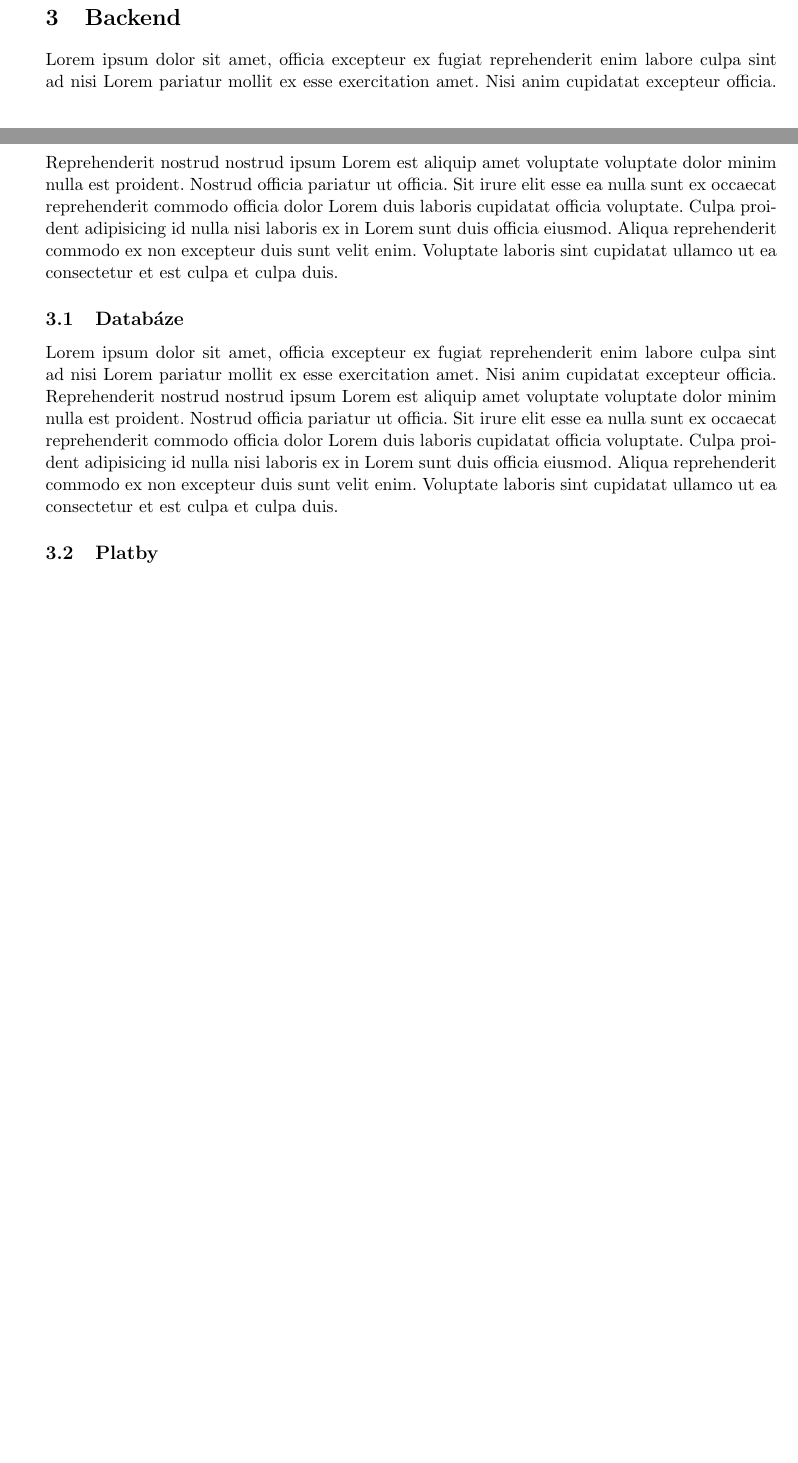
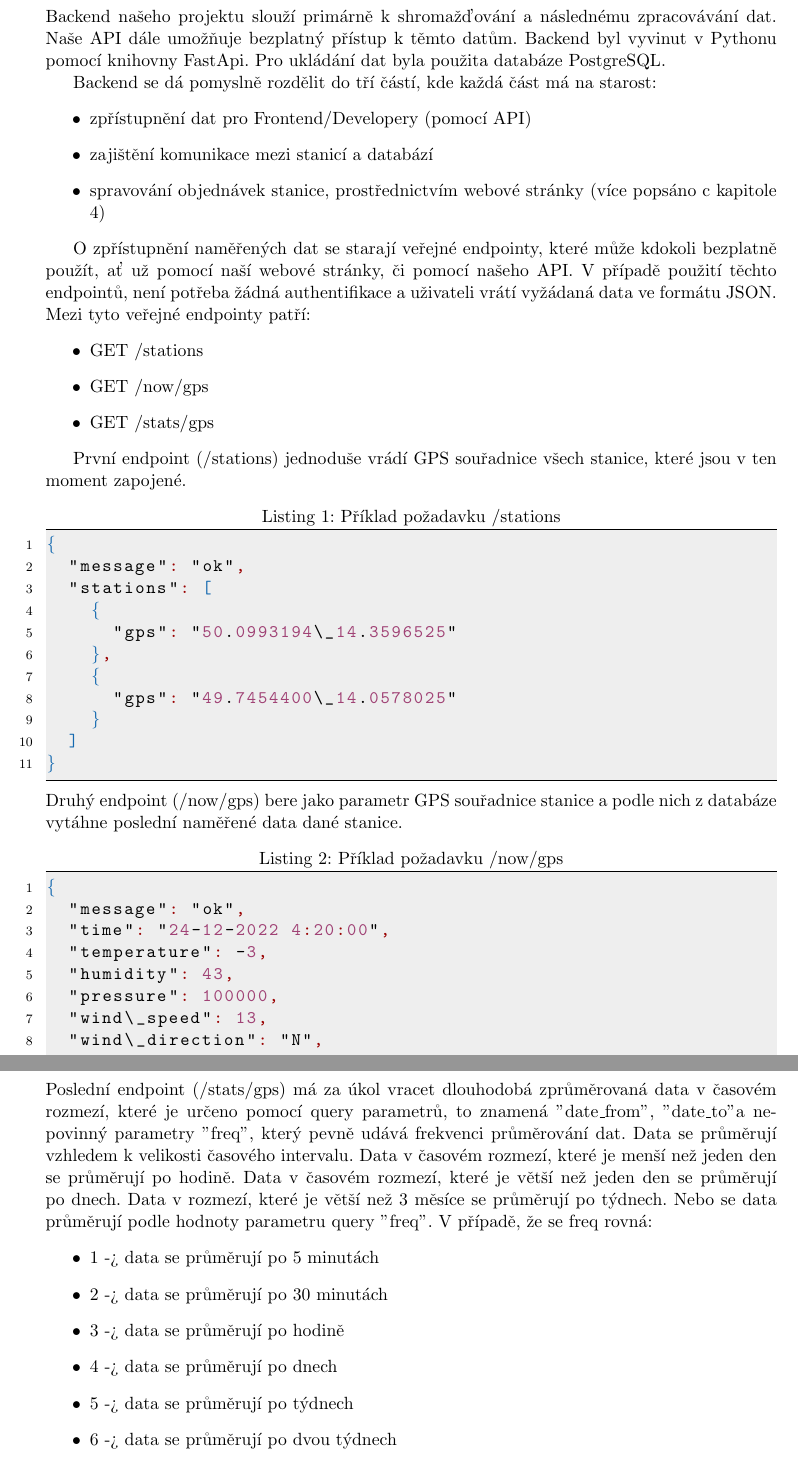
Before and after one commit to gyarab/2022-3e-weathery, a LaTeX paper (documentation/main.tex, which reads documentation/chapters/backend.tex): two parts of pages 4 and 5 of 7 before the commit and two parts of pages 5 and 6 of 9 after it, joined at a grey line, cut at the place of the change, the shorter picture padded with empty space. Compiled offline with pdfLaTeX.

Commit message:
documentation: config + part of backend

```diff
--- a/documentation/chapters/backend.tex
+++ b/documentation/chapters/backend.tex
@@ -1,2 +1,59 @@
 \section{Backend}
-Lorem ipsum dolor sit amet, officia excepteur ex fugiat reprehenderit enim labore culpa sint ad nisi Lorem pariatur mollit ex esse exercitation amet. Nisi anim cupidatat excepteur officia. Reprehenderit nostrud nostrud ipsum Lorem est aliquip amet voluptate voluptate dolor minim nulla est proident. Nostrud officia pariatur ut officia. Sit irure elit esse ea nulla sunt ex occaecat reprehenderit commodo officia dolor Lorem duis laboris cupidatat officia voluptate. Culpa proident adipisicing id nulla nisi laboris ex in Lorem sunt duis officia eiusmod. Aliqua reprehenderit commodo ex non excepteur duis sunt velit enim. Voluptate laboris sint cupidatat ullamco ut ea consectetur et est culpa et culpa duis.
+Backend našeho projektu slouží primárně k shromažďování a následnému zpracovávání dat. Naše API dále umožňuje bezplatný přístup k těmto datům.
+Backend byl vyvinut v Pythonu pomocí knihovny FastApi. Pro ukládání dat byla použita databáze PostgreSQL.
+
+Backend se dá pomyslně rozdělit do tří částí, kde každá část má na starost:
+\begin{itemize}
+  \item zpřístupnění dat pro Frontend/Developery (pomocí API)
+  \item zajištění komunikace mezi stanicí a databází
+  \item spravování objednávek stanice, prostřednictvím webové stránky (více popsáno c kapitole \ref{frontend})
+\end{itemize}
+
+O zpřístupnění naměřených dat se starají veřejné endpointy, které může kdokoli bezplatně použít, ať už pomocí naší webové stránky, či pomocí našeho API.
+V případě použití těchto endpointů, není potřeba žádná authentifikace a uživateli vrátí vyžádaná data ve formátu JSON. Mezi tyto veřejné endpointy patří:
+\begin{itemize}
+  \item GET /stations
+  \item GET /now/{gps}
+  \item GET /stats/{gps}
+\end{itemize}
+
+První endpoint (/stations) jednoduše vrádí GPS souřadnice všech stanice, které jsou v ten moment zapojené.
+\begin{lstlisting}[language=json,firstnumber=1, caption=Příklad požadavku /stations]
+{
+  "message": "ok",
+  "stations": [
+    {
+      "gps": "50.0993194\_14.3596525"
+    },
+    {
+      "gps": "49.7454400\_14.0578025"
+    }
+  ]
+}
+\end{lstlisting}
+Druhý endpoint (/now/{gps}) bere jako parametr GPS souřadnice stanice a podle nich z databáze vytáhne poslední naměřené data dané stanice.
+\begin{lstlisting}[language=json,firstnumber=1, caption=Příklad požadavku /now/{gps} ]
+{
+  "message": "ok",
+  "time": "24-12-2022 4:20:00",
+  "temperature": -3,
+  "humidity": 43,
+  "pressure": 100000,
+  "wind\_speed": 13,
+  "wind\_direction": "N",
+  "rain": 4
+}
+\end{lstlisting}
+Poslední endpoint (/stats/{gps}) má za úkol vracet dlouhodobá zprůměrovaná data v časovém rozmezí, které je určeno pomocí query parametrů,
+to znamená "date\_from", "date\_to" a nepovinný parametry "freq", který pevně udává frekvenci průměrování dat. Data se průměrují vzhledem k velikosti časového intervalu.
+Data v časovém rozmezí, které je menší než jeden den se průměrují po hodině.
+Data v časovém rozmezí, které je větší než jeden den se průměrují po dnech. Data v rozmezí, které je větší než 3 měsíce se průměrují po týdnech.
+Nebo se data průměrují podle hodnoty parametru query "freq". V případě, že se freq rovná:
+\begin{itemize}
+  \item 1 -> data se průměrují po 5 minutách
+  \item 2 -> data se průměrují po 30 minutách
+  \item 3 -> data se průměrují po hodině
+  \item 4 -> data se průměrují po dnech
+  \item 5 -> data se průměrují po týdnech
+  \item 6 -> data se průměrují po dvou týdnech
+  \item 7 -> data se průměrují po čtyřech týdnech
@@ -3,4 +98,4 @@ Lorem ipsum dolor sit amet, officia excepteur ex fugiat reprehenderit enim labor
 \subsection{Databáze}
-Lorem ipsum dolor sit amet, officia excepteur ex fugiat reprehenderit enim labore culpa sint ad nisi Lorem pariatur mollit ex esse exercitation amet. Nisi anim cupidatat excepteur officia. Reprehenderit nostrud nostrud ipsum Lorem est aliquip amet voluptate voluptate dolor minim nulla est proident. Nostrud officia pariatur ut officia. Sit irure elit esse ea nulla sunt ex occaecat reprehenderit commodo officia dolor Lorem duis laboris cupidatat officia voluptate. Culpa proident adipisicing id nulla nisi laboris ex in Lorem sunt duis officia eiusmod. Aliqua reprehenderit commodo ex non excepteur duis sunt velit enim. Voluptate laboris sint cupidatat ullamco ut ea consectetur et est culpa et culpa duis.
-\subsection{Platby}
+
+\subsection{Platební brána}
 Lorem ipsum dolor sit amet, qui minim labore adipisicing minim sint cillum sint consectetur cupidatat.
```
Also changed, not shown: documentation/chapters/frontend.tex (+1 -1 lines), documentation/chapters/zaver.tex (added, +1 -0 lines), documentation/main.tex (+38 -1 lines), documentation/chapters/backend.tex (38 more changed lines).
